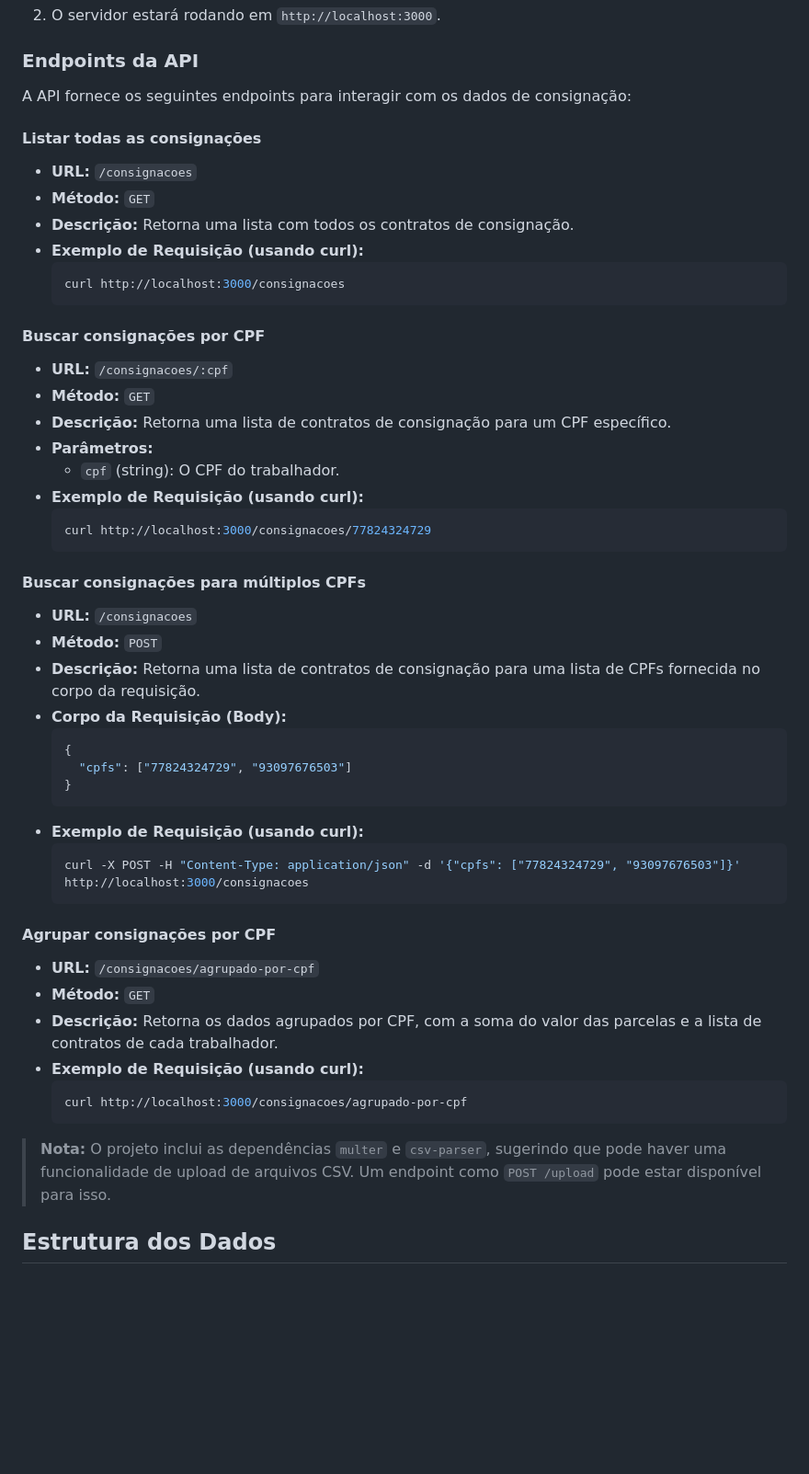
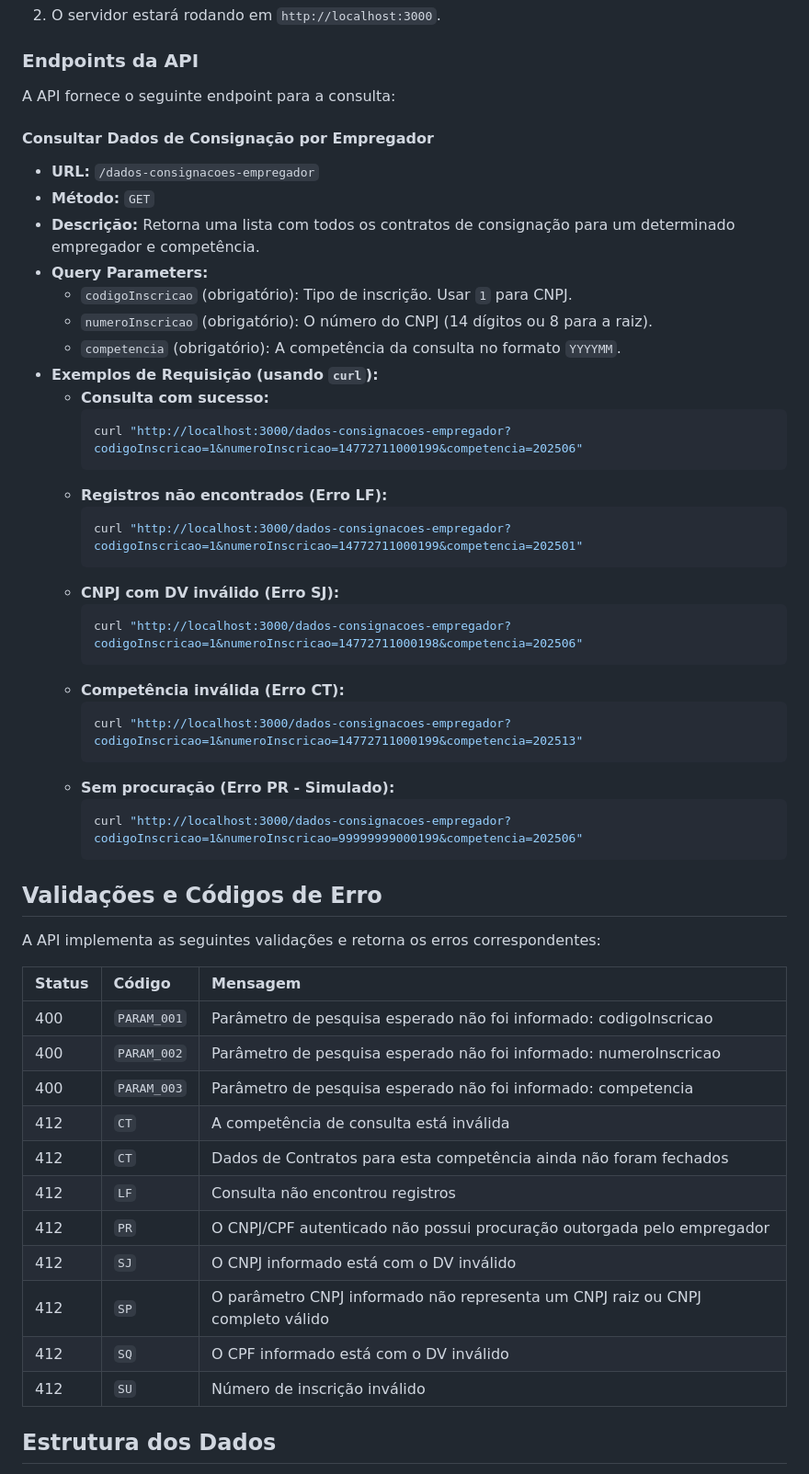
Before and after one commit to rogick/emulador-credito-trabalhador, a Markdown page: README.md, the part around the change printed below. Shown: that part at 92% size. Rendered like a GitHub page; blank space fills up the shorter version.

Commit message:
Melhorias no readme

````diff
--- a/README.md
+++ b/README.md
@@ -43,57 +43,56 @@ Antes de começar, você vai precisar ter as seguintes ferramentas instaladas em
 
 ### Endpoints da API
 
-A API fornece os seguintes endpoints para interagir com os dados de consignação:
+A API fornece o seguinte endpoint para a consulta:
 
-#### Listar todas as consignações
+#### Consultar Dados de Consignação por Empregador
 
-- **URL:** `/consignacoes`
+- **URL:** `/dados-consignacoes-empregador`
 - **Método:** `GET`
-- **Descrição:** Retorna uma lista com todos os contratos de consignação.
-- **Exemplo de Requisição (usando curl):**
-  ```bash
-  curl http://localhost:3000/consignacoes
-  ```
+- **Descrição:** Retorna uma lista com todos os contratos de consignação para um determinado empregador e competência.
+- **Query Parameters:**
+  - `codigoInscricao` (obrigatório): Tipo de inscrição. Usar `1` para CNPJ.
+  - `numeroInscricao` (obrigatório): O número do CNPJ (14 dígitos ou 8 para a raiz).
+  - `competencia` (obrigatório): A competência da consulta no formato `YYYYMM`.
+- **Exemplos de Requisição (usando `curl`):**
+  - **Consulta com sucesso:**
+    ```bash
+    curl "http://localhost:3000/dados-consignacoes-empregador?codigoInscricao=1&numeroInscricao=14772711000199&competencia=202506"
+    ```
+  - **Registros não encontrados (Erro LF):**
+    ```bash
+    curl "http://localhost:3000/dados-consignacoes-empregador?codigoInscricao=1&numeroInscricao=14772711000199&competencia=202501"
+    ```
+  - **CNPJ com DV inválido (Erro SJ):**
+    ```bash
+    curl "http://localhost:3000/dados-consignacoes-empregador?codigoInscricao=1&numeroInscricao=14772711000198&competencia=202506"
+    ```
+  - **Competência inválida (Erro CT):**
+    ```bash
+    curl "http://localhost:3000/dados-consignacoes-empregador?codigoInscricao=1&numeroInscricao=14772711000199&competencia=202513"
+    ```
+  - **Sem procuração (Erro PR - Simulado):**
+    ```bash
+    curl "http://localhost:3000/dados-consignacoes-empregador?codigoInscricao=1&numeroInscricao=99999999000199&competencia=202506"
+    ```
 
-#### Buscar consignações por CPF
+## Validações e Códigos de Erro
 
-- **URL:** `/consignacoes/:cpf`
-- **Método:** `GET`
-- **Descrição:** Retorna uma lista de contratos de consignação para um CPF específico.
-- **Parâmetros:**
-  - `cpf` (string): O CPF do trabalhador.
-- **Exemplo de Requisição (usando curl):**
-  ```bash
-  curl http://localhost:3000/consignacoes/77824324729
-  ```
+A API implementa as seguintes validações e retorna os erros correspondentes:
 
-#### Buscar consignações para múltiplos CPFs
-
-- **URL:** `/consignacoes`
-- **Método:** `POST`
-- **Descrição:** Retorna uma lista de contratos de consignação para uma lista de CPFs fornecida no corpo da requisição.
-- **Corpo da Requisição (Body):**
-  ```json
-  {
-    "cpfs": ["77824324729", "93097676503"]
-  }
-  ```
-- **Exemplo de Requisição (usando curl):**
-  ```bash
-  curl -X POST -H "Content-Type: application/json" -d '{"cpfs": ["77824324729", "93097676503"]}' http://localhost:3000/consignacoes
-  ```
-
-#### Agrupar consignações por CPF
-
-- **URL:** `/consignacoes/agrupado-por-cpf`
-- **Método:** `GET`
-- **Descrição:** Retorna os dados agrupados por CPF, com a soma do valor das parcelas e a lista de contratos de cada trabalhador.
-- **Exemplo de Requisição (usando curl):**
-  ```bash
-  curl http://localhost:3000/consignacoes/agrupado-por-cpf
-  ```
-
-> **Nota:** O projeto inclui as dependências `multer` e `csv-parser`, sugerindo que pode haver uma funcionalidade de upload de arquivos CSV. Um endpoint como `POST /upload` pode estar disponível para isso.
+| Status | Código | Mensagem |
+| :--- | :--- | :--- |
+| 400 | `PARAM_001` | Parâmetro de pesquisa esperado não foi informado: codigoInscricao |
+| 400 | `PARAM_002` | Parâmetro de pesquisa esperado não foi informado: numeroInscricao |
+| 400 | `PARAM_003` | Parâmetro de pesquisa esperado não foi informado: competencia |
+| 412 | `CT` | A competência de consulta está inválida |
+| 412 | `CT` | Dados de Contratos para esta competência ainda não foram fechados |
+| 412 | `LF` | Consulta não encontrou registros |
+| 412 | `PR` | O CNPJ/CPF autenticado não possui procuração outorgada pelo empregador |
+| 412 | `SJ` | O CNPJ informado está com o DV inválido |
+| 412 | `SP` | O parâmetro CNPJ informado não representa um CNPJ raiz ou CNPJ completo válido |
+| 412 | `SQ` | O CPF informado está com o DV inválido |
+| 412 | `SU` | Número de inscrição inválido |
 
 ## Estrutura dos Dados
 
````
Also changed, not shown: other parts of README.md (+38 -17 lines).
